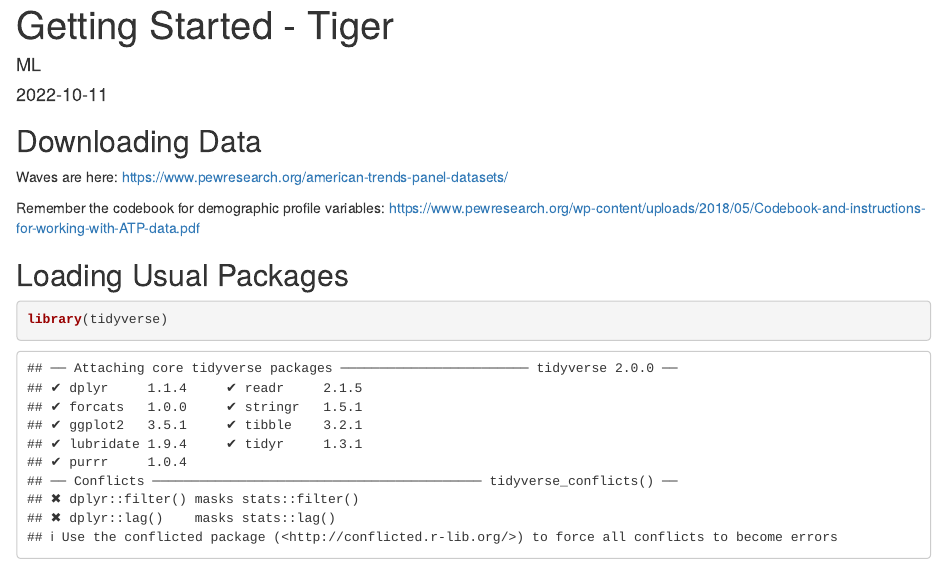
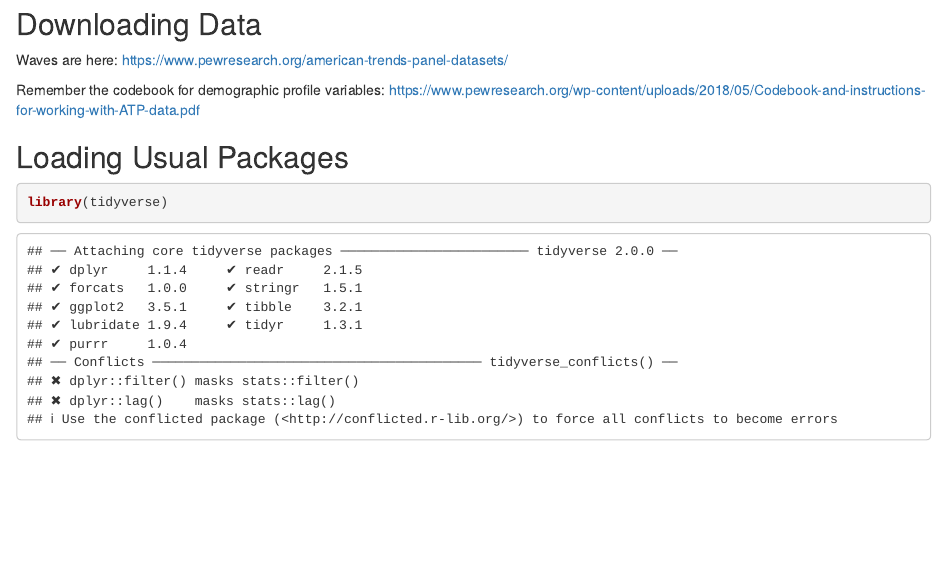
Before and after one commit to mjclawrence/soci485_f22, an R Markdown document (learning_guides/tiger/getting_started_tiger.Rmd): the page in a window 1100 px wide, from its top. Rendered offline with R 4.5, knitr and Pandoc, with nearby package versions; some code elsewhere in the file could not run offline.

Commit message:
Update getting_started_tiger.Rmd

```diff
--- a/learning_guides/tiger/getting_started_tiger.Rmd
+++ b/learning_guides/tiger/getting_started_tiger.Rmd
@@ -1,10 +1,3 @@
----
-title: "Getting Started - Tiger"
-author: "ML"
-date: "2022-10-11"
-output: html_document
----
-
 ## Downloading Data
 
 Waves are here: https://www.pewresearch.org/american-trends-panel-datasets/
```
